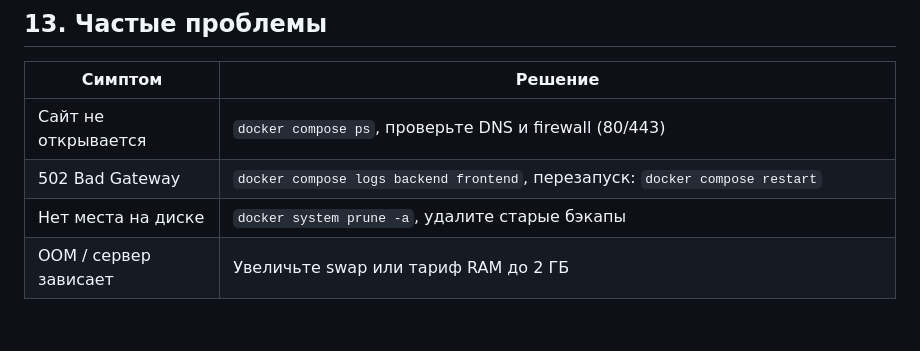
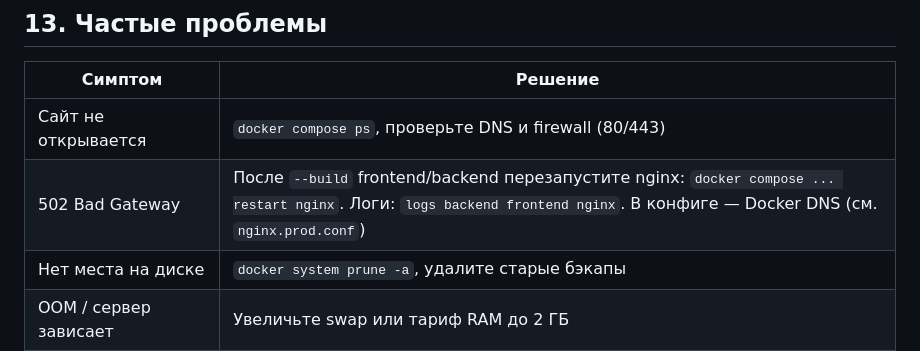
Before and after one commit to Alikdseq/ceh, a Markdown page: docs/DEPLOY-BEGET.md, the part around the change. Drawn GitHub-style; blank space fills up the shorter version.

Commit message:
docs: 502 after rebuild — restart nginx
Co-authored-by: Cursor <cursoragent@cursor.com>

```diff
--- a/docs/DEPLOY-BEGET.md
+++ b/docs/DEPLOY-BEGET.md
@@ -331,7 +331,7 @@ ORDER_EMAILS=info@ekontaktor.ru
 | Симптом | Решение |
 |---|---|
 | Сайт не открывается | `docker compose ps`, проверьте DNS и firewall (80/443) |
-| 502 Bad Gateway | `docker compose logs backend frontend`, перезапуск: `docker compose restart` |
+| 502 Bad Gateway | После `--build` frontend/backend перезапустите nginx: `docker compose ... restart nginx`. Логи: `logs backend frontend nginx`. В конфиге — Docker DNS (см. `nginx.prod.conf`) |
 | Нет места на диске | `docker system prune -a`, удалите старые бэкапы |
 | OOM / сервер зависает | Увеличьте swap или тариф RAM до 2 ГБ |
 | SSL не работает | Повторите шаг 7.2, проверьте DNS |
```
